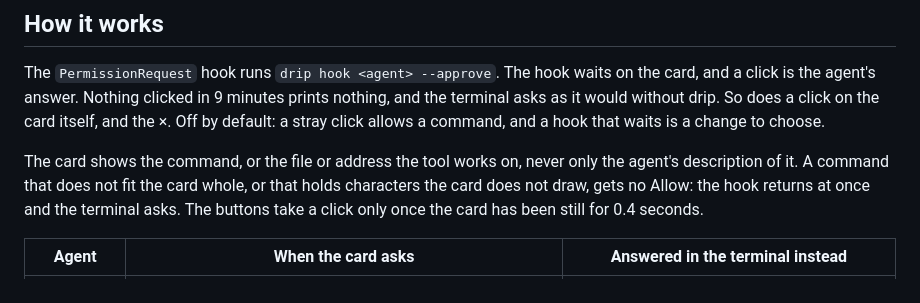
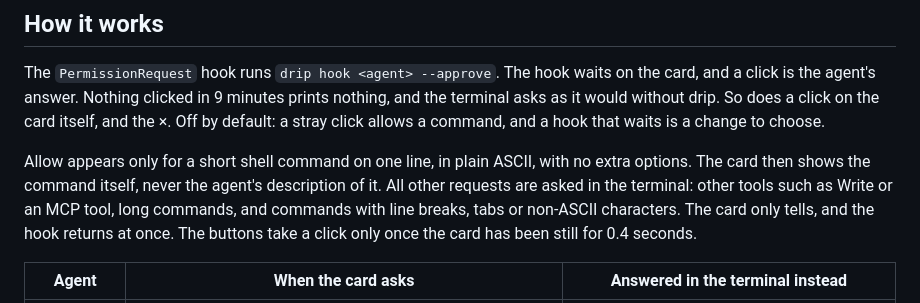
Before and after one commit to jrnxf/drip, a Markdown page: recipes/approve-from-card/README.md, the part around the change. GitHub-like rendering.

Commit message:
docs(agents): say that an --approve card offers Allow only for a plain shell command

```diff
--- a/recipes/approve-from-card/README.md
+++ b/recipes/approve-from-card/README.md
@@ -11,10 +11,11 @@ click is the agent's answer. Nothing clicked in 9 minutes prints nothing, and th
 it would without drip. So does a click on the card itself, and the ×.
 Off by default: a stray click allows a command, and a hook that waits is a change to choose.
 
-The card shows the command, or the file or address the tool works on, never only the agent's
-description of it. A command that does not fit the card whole, or that holds characters the card
-does not draw, gets no Allow: the hook returns at once and the terminal asks. The buttons take a
-click only once the card has been still for 0.4 seconds.
+Allow appears only for a short shell command on one line, in plain ASCII, with no extra options.
+The card then shows the command itself, never the agent's description of it. All other requests
+are asked in the terminal: other tools such as Write or an MCP tool, long commands, and commands
+with line breaks, tabs or non-ASCII characters. The card only tells, and the hook returns at once.
+The buttons take a click only once the card has been still for 0.4 seconds.
 
 | Agent | When the card asks | Answered in the terminal instead |
 | --- | --- | --- |
```
Also changed, not shown: docs/agents.md (+19 -7 lines).
